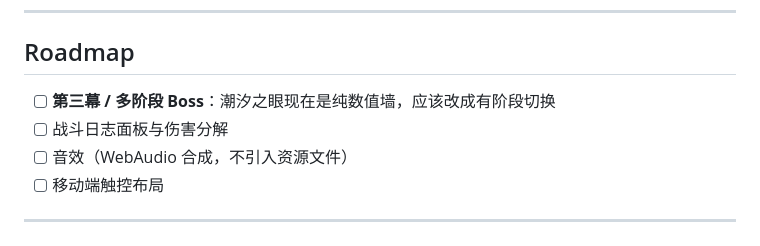
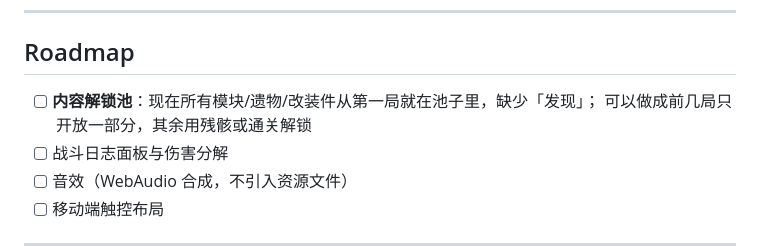
Before and after one commit to MERCY-LIN/tide-ark, a Markdown page: README.md, the part around the change. Rendered like a GitHub page.

Commit message:
docs: 更新 roadmap（多阶段 Boss 已完成）

```diff
--- a/README.md
+++ b/README.md
@@ -378,7 +378,8 @@ index.html?nointro=1                 跳过开场
 
 ## Roadmap
 
-- [ ] **第三幕 / 多阶段 Boss**：潮汐之眼现在是纯数值墙，应该改成有阶段切换
+- [ ] **内容解锁池**：现在所有模块/遗物/改装件从第一局就在池子里，缺少「发现」；
+  可以做成前几局只开放一部分，其余用残骸或通关解锁
 - [ ] 战斗日志面板与伤害分解
 - [ ] 音效（WebAudio 合成，不引入资源文件）
 - [ ] 移动端触控布局
```
